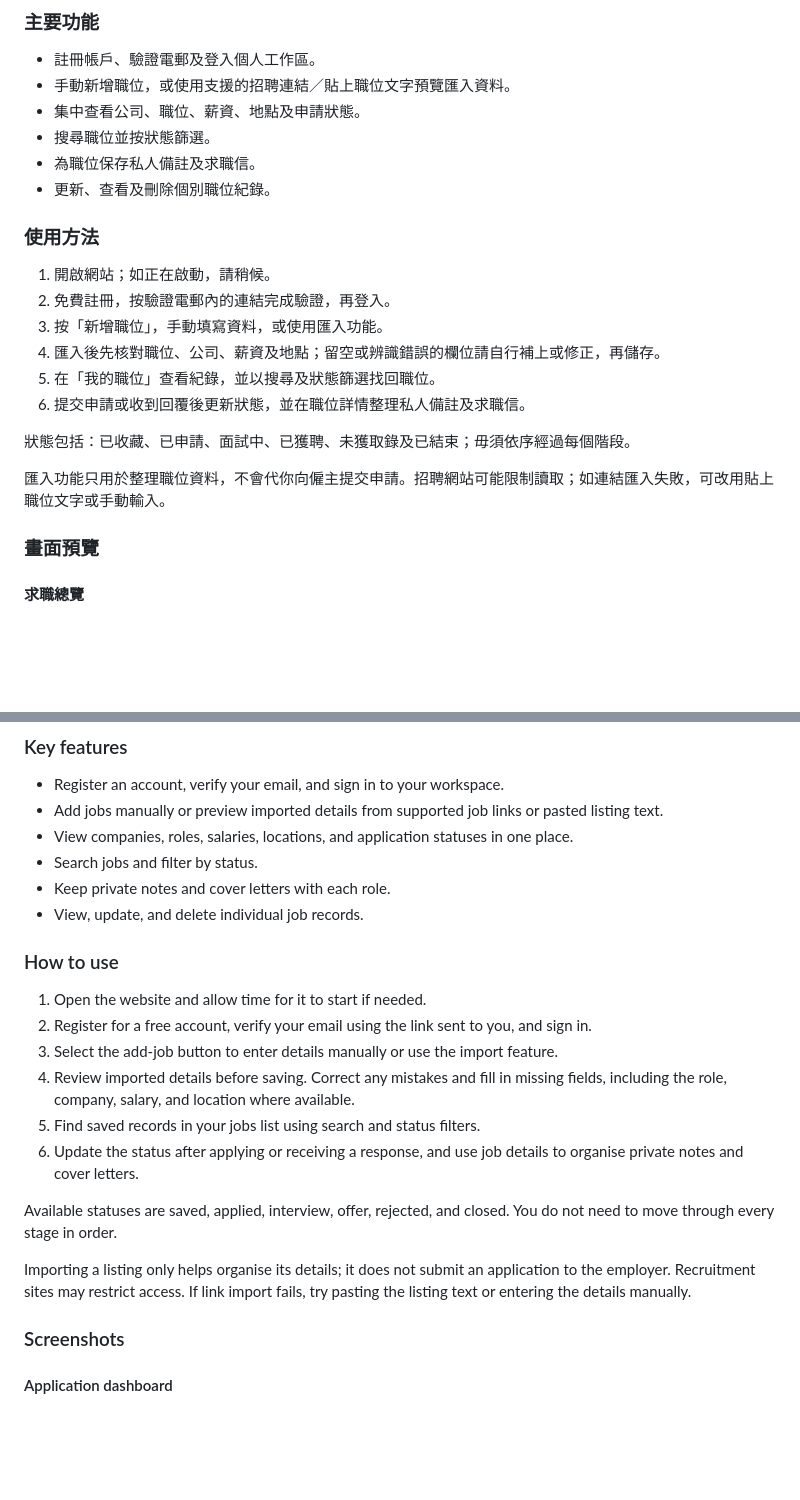
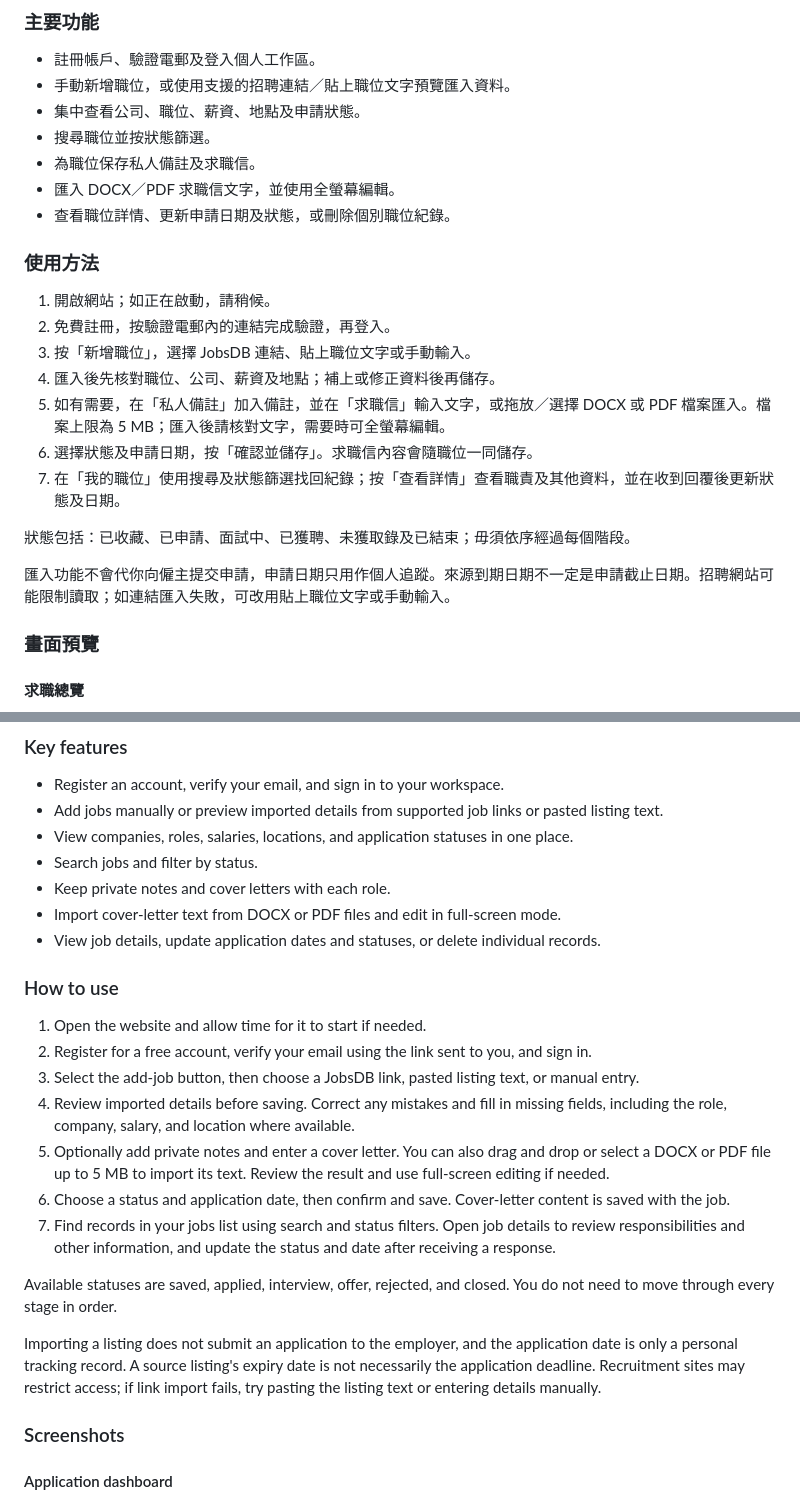
Before and after one commit to ac0915/jobtrail-hk, a Markdown page: README.md, 2 parts joined by grey strips. Drawn GitHub-style; blank space fills up the shorter version.

Commit message:
docs: update bilingual guide and add six screenshots

```diff
--- a/README.md
+++ b/README.md
@@ -17,20 +17,22 @@ JobTrail HK 是為香港求職者而設的求職申請管理工具，而不是
 - 集中查看公司、職位、薪資、地點及申請狀態。
 - 搜尋職位並按狀態篩選。
 - 為職位保存私人備註及求職信。
-- 更新、查看及刪除個別職位紀錄。
+- 匯入 DOCX／PDF 求職信文字，並使用全螢幕編輯。
+- 查看職位詳情、更新申請日期及狀態，或刪除個別職位紀錄。
 
 ### 使用方法
 
 1. 開啟網站；如正在啟動，請稍候。
 2. 免費註冊，按驗證電郵內的連結完成驗證，再登入。
-3. 按「新增職位」，手動填寫資料，或使用匯入功能。
-4. 匯入後先核對職位、公司、薪資及地點；留空或辨識錯誤的欄位請自行補上或修正，再儲存。
-5. 在「我的職位」查看紀錄，並以搜尋及狀態篩選找回職位。
-6. 提交申請或收到回覆後更新狀態，並在職位詳情整理私人備註及求職信。
+3. 按「新增職位」，選擇 JobsDB 連結、貼上職位文字或手動輸入。
+4. 匯入後先核對職位、公司、薪資及地點；補上或修正資料後再儲存。
+5. 如有需要，在「私人備註」加入備註，並在「求職信」輸入文字，或拖放／選擇 DOCX 或 PDF 檔案匯入。檔案上限為 5 MB；匯入後請核對文字，需要時可全螢幕編輯。
+6. 選擇狀態及申請日期，按「確認並儲存」。求職信內容會隨職位一同儲存。
+7. 在「我的職位」使用搜尋及狀態篩選找回紀錄；按「查看詳情」查看職責及其他資料，並在收到回覆後更新狀態及日期。
 
 狀態包括：已收藏、已申請、面試中、已獲聘、未獲取錄及已結束；毋須依序經過每個階段。
 
-匯入功能只用於整理職位資料，不會代你向僱主提交申請。招聘網站可能限制讀取；如連結匯入失敗，可改用貼上職位文字或手動輸入。
+匯入功能不會代你向僱主提交申請，申請日期只用作個人追蹤。來源到期日期不一定是申請截止日期。招聘網站可能限制讀取；如連結匯入失敗，可改用貼上職位文字或手動輸入。
 
 ### 畫面預覽
 
@@ -65,20 +79,22 @@ The website is hosted on Render. The first visit after a period of inactivity ma
 - View companies, roles, salaries, locations, and application statuses in one place.
 - Search jobs and filter by status.
 - Keep private notes and cover letters with each role.
-- View, update, and delete individual job records.
+- Import cover-letter text from DOCX or PDF files and edit in full-screen mode.
+- View job details, update application dates and statuses, or delete individual records.
 
 ### How to use
 
 1. Open the website and allow time for it to start if needed.
 2. Register for a free account, verify your email using the link sent to you, and sign in.
-3. Select the add-job button to enter details manually or use the import feature.
+3. Select the add-job button, then choose a JobsDB link, pasted listing text, or manual entry.
 4. Review imported details before saving. Correct any mistakes and fill in missing fields, including the role, company, salary, and location where available.
-5. Find saved records in your jobs list using search and status filters.
-6. Update the status after applying or receiving a response, and use job details to organise private notes and cover letters.
+5. Optionally add private notes and enter a cover letter. You can also drag and drop or select a DOCX or PDF file up to 5 MB to import its text. Review the result and use full-screen editing if needed.
+6. Choose a status and application date, then confirm and save. Cover-letter content is saved with the job.
+7. Find records in your jobs list using search and status filters. Open job details to review responsibilities and other information, and update the status and date after receiving a response.
 
 Available statuses are saved, applied, interview, offer, rejected, and closed. You do not need to move through every stage in order.
 
-Importing a listing only helps organise its details; it does not submit an application to the employer. Recruitment sites may restrict access. If link import fails, try pasting the listing text or entering the details manually.
+Importing a listing does not submit an application to the employer, and the application date is only a personal tracking record. A source listing's expiry date is not necessarily the application deadline. Recruitment sites may restrict access; if link import fails, try pasting the listing text or entering details manually.
 
 ### Screenshots
 
```
Also changed, not shown: other parts of README.md (+24 -0 lines), docs/assets/cover-letter.jpg (added), docs/assets/job-details.jpg (added), docs/assets/job-import.jpg (added).
